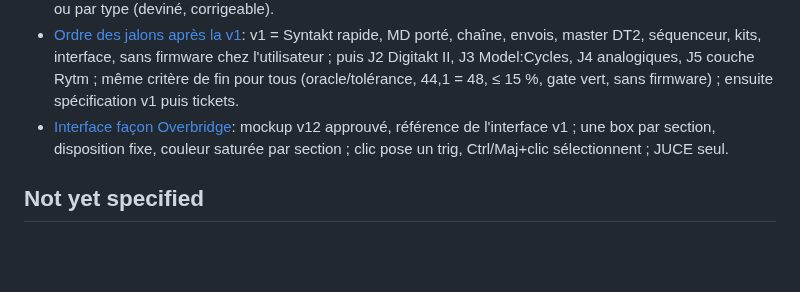
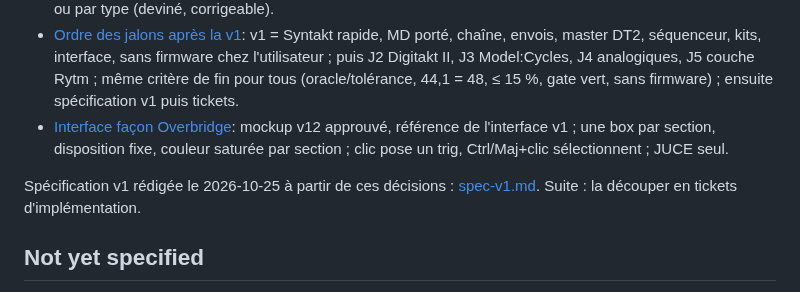
Before and after one commit to c0remusic/MModule, a Markdown page: .scratch/elektron-drums/map.md, the part around the change. GitHub-like rendering; blank space fills up the shorter version.

```diff
--- a/.scratch/elektron-drums/map.md
+++ b/.scratch/elektron-drums/map.md
@@ -68,6 +68,9 @@ Overbridge, 16 pistes, avec les machines des boîtes Elektron, un séquenceur in
 - [Ordre des jalons après la v1](issues/22-ordre-des-jalons.md): v1 = Syntakt rapide, MD porté, chaîne, envois, master DT2, séquenceur, kits, interface, sans firmware chez l'utilisateur ; puis J2 Digitakt II, J3 Model:Cycles, J4 analogiques, J5 couche Rytm ; même critère de fin pour tous (oracle/tolérance, 44,1 = 48, ≤ 15 %, gate vert, sans firmware) ; ensuite spécification v1 puis tickets.
 - [Interface façon Overbridge](issues/09-interface.md): mockup v12 approuvé, référence de l'interface v1 ; une box par section, disposition fixe, couleur saturée par section ; clic pose un trig, Ctrl/Maj+clic sélectionnent ; JUCE seul.
 
+Spécification v1 rédigée le 2026-10-25 à partir de ces décisions : [spec-v1.md](spec-v1.md). Suite : la découper en
+tickets d'implémentation.
+
 ## Not yet specified
 
 - Couche échantillon du Rytm.
```
Also changed, not shown: .scratch/elektron-drums/spec-v1.md (added, +268 -0 lines).
